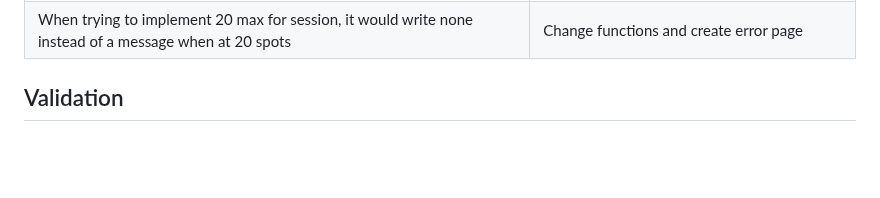
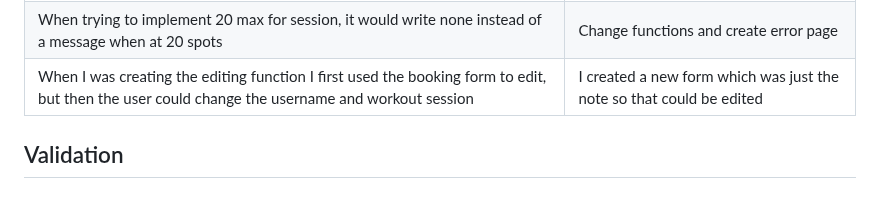
Before and after one commit to Jaimilit/CrossFit-Signup, a Markdown page: README.md, the part around the change. Drawn GitHub-style; blank space fills up the shorter version.

Commit message:
add to readme about edit function

```diff
--- a/README.md
+++ b/README.md
@@ -297,6 +297,7 @@ The site was constantly tested during the process of creating the site in the Gi
 | Delete Booking wouldn't go to delete_booking page | Needed to rework delete function and return renders outcomes |
 | When Debug was set to False, none of the CSS was displayed in Heroku app| Python command to collect static files |
 | When trying to implement 20 max for session, it would write none instead of a message when at 20 spots| Change functions and create error page |
+| When I was creating the editing function I first used the booking form to edit, but then the user could change the username and workout session | I created a new form which was just the note so that could be edited|
 
 
 ## Validation
```
